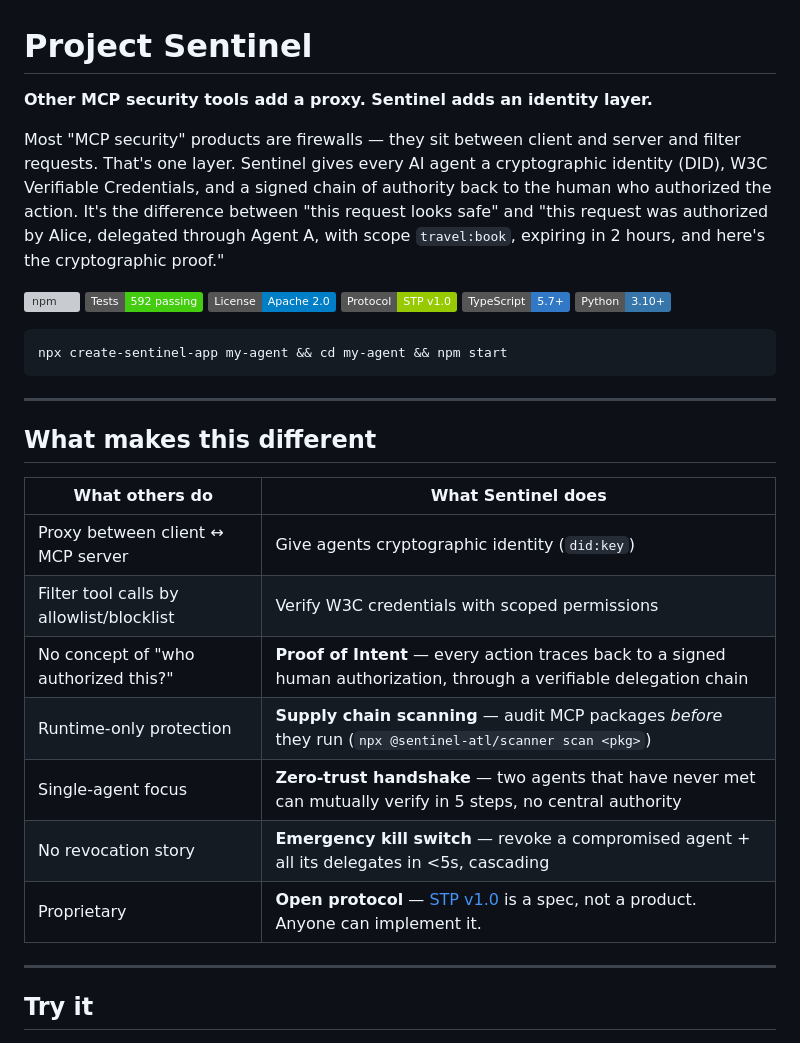
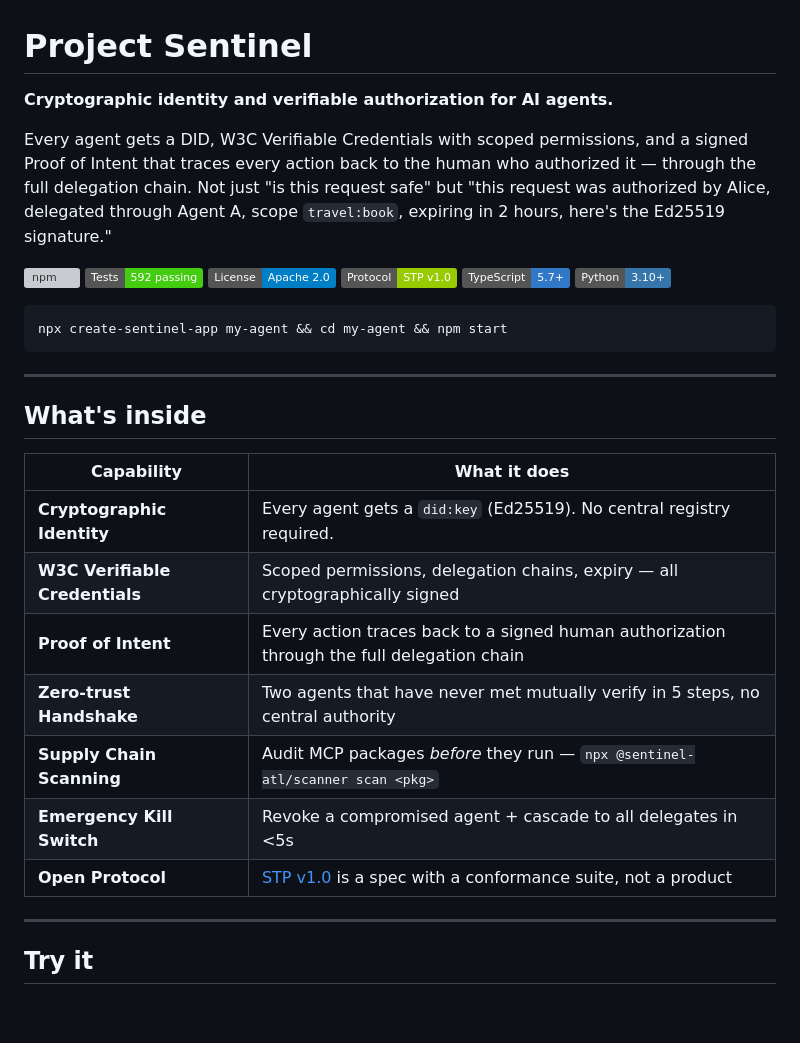
Before and after one commit to sentinel-atl/project-sentinel, a Markdown page: README.md, the part around the change. GitHub-like rendering; badges without logos; blank space fills up the shorter version; grey boxes are pictures that could not be loaded.

Commit message:
docs: lead with what Sentinel is, not competitor comparison

```diff
--- a/README.md
+++ b/README.md
@@ -1,8 +1,8 @@
 # Project Sentinel
 
-**Other MCP security tools add a proxy. Sentinel adds an identity layer.**
+**Cryptographic identity and verifiable authorization for AI agents.**
 
-Most "MCP security" products are firewalls — they sit between client and server and filter requests. That's one layer. Sentinel gives every AI agent a cryptographic identity (DID), W3C Verifiable Credentials, and a signed chain of authority back to the human who authorized the action. It's the difference between "this request looks safe" and "this request was authorized by Alice, delegated through Agent A, with scope `travel:book`, expiring in 2 hours, and here's the cryptographic proof."
+Every agent gets a DID, W3C Verifiable Credentials with scoped permissions, and a signed Proof of Intent that traces every action back to the human who authorized it — through the full delegation chain. Not just "is this request safe" but "this request was authorized by Alice, delegated through Agent A, scope `travel:book`, expiring in 2 hours, here's the Ed25519 signature."
 
 [![npm](https://img.shields.io/npm/v/@sentinel-atl/core)](https://www.npmjs.com/package/@sentinel-atl/core)
 [![Tests](https://img.shields.io/badge/Tests-592%20passing-brightgreen.svg)]()
@@ -17,17 +17,17 @@ npx create-sentinel-app my-agent && cd my-agent && npm start
 
 ---
 
-## What makes this different
+## What's inside
 
-| What others do | What Sentinel does |
+| Capability | What it does |
 |---|---|
-| Proxy between client ↔ MCP server | Give agents cryptographic identity (`did:key`) |
-| Filter tool calls by allowlist/blocklist | Verify W3C credentials with scoped permissions |
-| No concept of "who authorized this?" | **Proof of Intent** — every action traces back to a signed human authorization, through a verifiable delegation chain |
-| Runtime-only protection | **Supply chain scanning** — audit MCP packages *before* they run (`npx @sentinel-atl/scanner scan <pkg>`) |
-| Single-agent focus | **Zero-trust handshake** — two agents that have never met can mutually verify in 5 steps, no central authority |
-| No revocation story | **Emergency kill switch** — revoke a compromised agent + all its delegates in <5s, cascading |
-| Proprietary | **Open protocol** — [STP v1.0](specs/sentinel-trust-protocol-v1.0.md) is a spec, not a product. Anyone can implement it. |
+| **Cryptographic Identity** | Every agent gets a `did:key` (Ed25519). No central registry required. |
+| **W3C Verifiable Credentials** | Scoped permissions, delegation chains, expiry — all cryptographically signed |
+| **Proof of Intent** | Every action traces back to a signed human authorization through the full delegation chain |
+| **Zero-trust Handshake** | Two agents that have never met mutually verify in 5 steps, no central authority |
+| **Supply Chain Scanning** | Audit MCP packages *before* they run — `npx @sentinel-atl/scanner scan <pkg>` |
+| **Emergency Kill Switch** | Revoke a compromised agent + cascade to all delegates in <5s |
+| **Open Protocol** | [STP v1.0](specs/sentinel-trust-protocol-v1.0.md) is a spec with a conformance suite, not a product |
 
 ---
 
```
